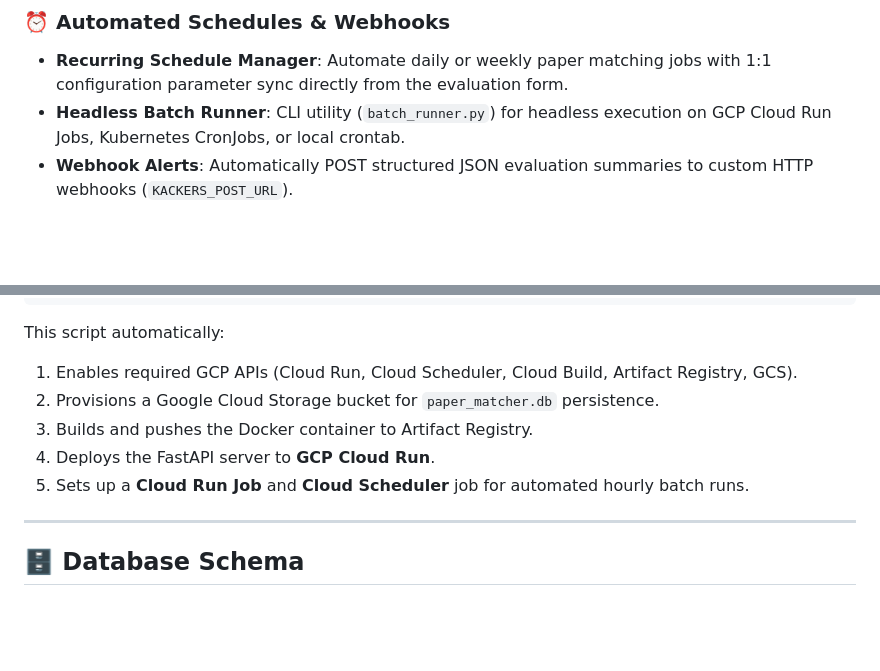
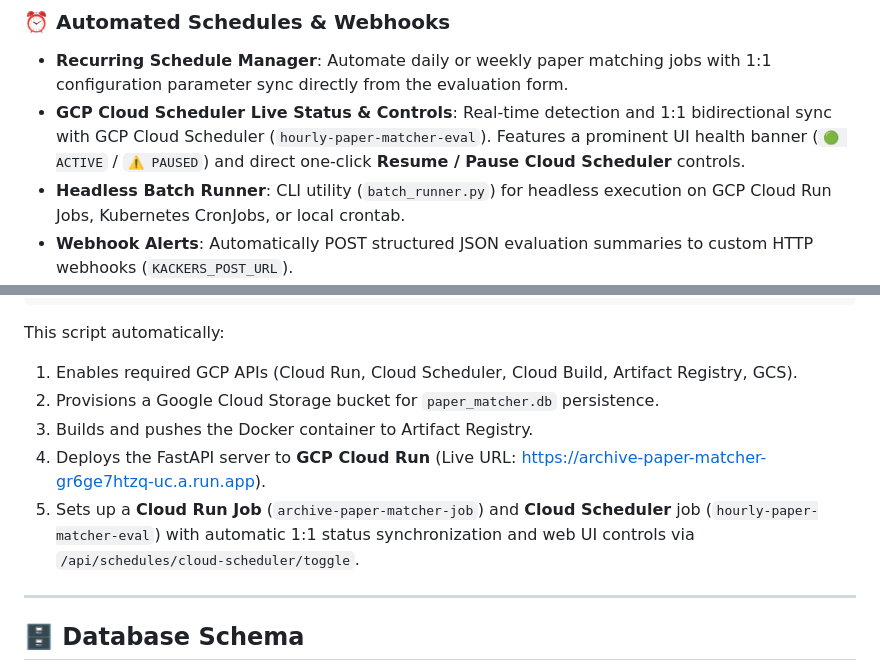
Before and after one commit to prateek-kacker/arxiv-paper-matcher, a Markdown page: README.md, 2 parts joined by grey strips. Drawn GitHub-style; blank space fills up the shorter version.

Commit message:
docs: update README with GCP Cloud Scheduler UI integration and deployment details

```diff
--- a/README.md
+++ b/README.md
@@ -94,6 +94,7 @@ Evaluations can be executed interactively in real time with live streaming updat
 
 ### ⏰ Automated Schedules & Webhooks
 - **Recurring Schedule Manager**: Automate daily or weekly paper matching jobs with 1:1 configuration parameter sync directly from the evaluation form.
+- **GCP Cloud Scheduler Live Status & Controls**: Real-time detection and 1:1 bidirectional sync with GCP Cloud Scheduler (`hourly-paper-matcher-eval`). Features a prominent UI health banner (`🟢 ACTIVE` / `⚠️ PAUSED`) and direct one-click **Resume / Pause Cloud Scheduler** controls.
 - **Headless Batch Runner**: CLI utility (`batch_runner.py`) for headless execution on GCP Cloud Run Jobs, Kubernetes CronJobs, or local crontab.
 - **Webhook Alerts**: Automatically POST structured JSON evaluation summaries to custom HTTP webhooks (`KACKERS_POST_URL`).
 
@@ -223,8 +224,8 @@ This script automatically:
 1. Enables required GCP APIs (Cloud Run, Cloud Scheduler, Cloud Build, Artifact Registry, GCS).
 2. Provisions a Google Cloud Storage bucket for `paper_matcher.db` persistence.
 3. Builds and pushes the Docker container to Artifact Registry.
-4. Deploys the FastAPI server to **GCP Cloud Run**.
-5. Sets up a **Cloud Run Job** and **Cloud Scheduler** job for automated hourly batch runs.
+4. Deploys the FastAPI server to **GCP Cloud Run** (Live URL: [https://archive-paper-matcher-gr6ge7htzq-uc.a.run.app](https://archive-paper-matcher-gr6ge7htzq-uc.a.run.app)).
+5. Sets up a **Cloud Run Job** (`archive-paper-matcher-job`) and **Cloud Scheduler** job (`hourly-paper-matcher-eval`) with automatic 1:1 status synchronization and web UI controls via `/api/schedules/cloud-scheduler/toggle`.
 
 ---
 
```
